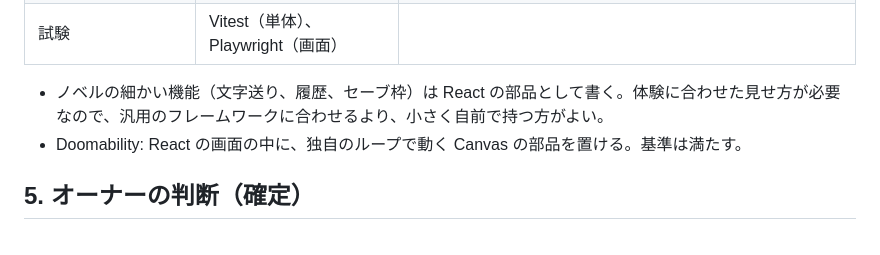
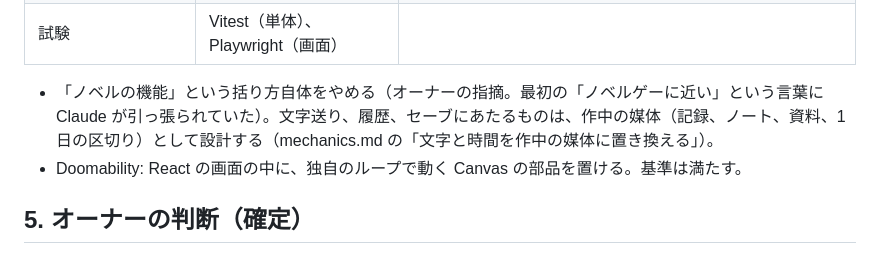
Before and after one commit to konumatakaki/hjartablod-ormsins, a Markdown page: docs/tech.md, the part around the change. GitHub-like rendering.

```diff
--- a/docs/tech.md
+++ b/docs/tech.md
@@ -230,7 +230,7 @@ Claude にとっての「使い慣れたもの」: 利用者が多く、資料
 | ビルド | Vite | |
 | 試験 | Vitest（単体）、Playwright（画面） | |
 
-- ノベルの細かい機能（文字送り、履歴、セーブ枠）は React の部品として書く。体験に合わせた見せ方が必要なので、汎用のフレームワークに合わせるより、小さく自前で持つ方がよい。
+- 「ノベルの機能」という括り方自体をやめる（オーナーの指摘。最初の「ノベルゲーに近い」という言葉に Claude が引っ張られていた）。文字送り、履歴、セーブにあたるものは、作中の媒体（記録、ノート、資料、1日の区切り）として設計する（mechanics.md の「文字と時間を作中の媒体に置き換える」）。
 - Doomability: React の画面の中に、独自のループで動く Canvas の部品を置ける。基準は満たす。
 
 ## 5. オーナーの判断（確定）
```
Also changed, not shown: docs/mechanics.md (+20 -0 lines).
